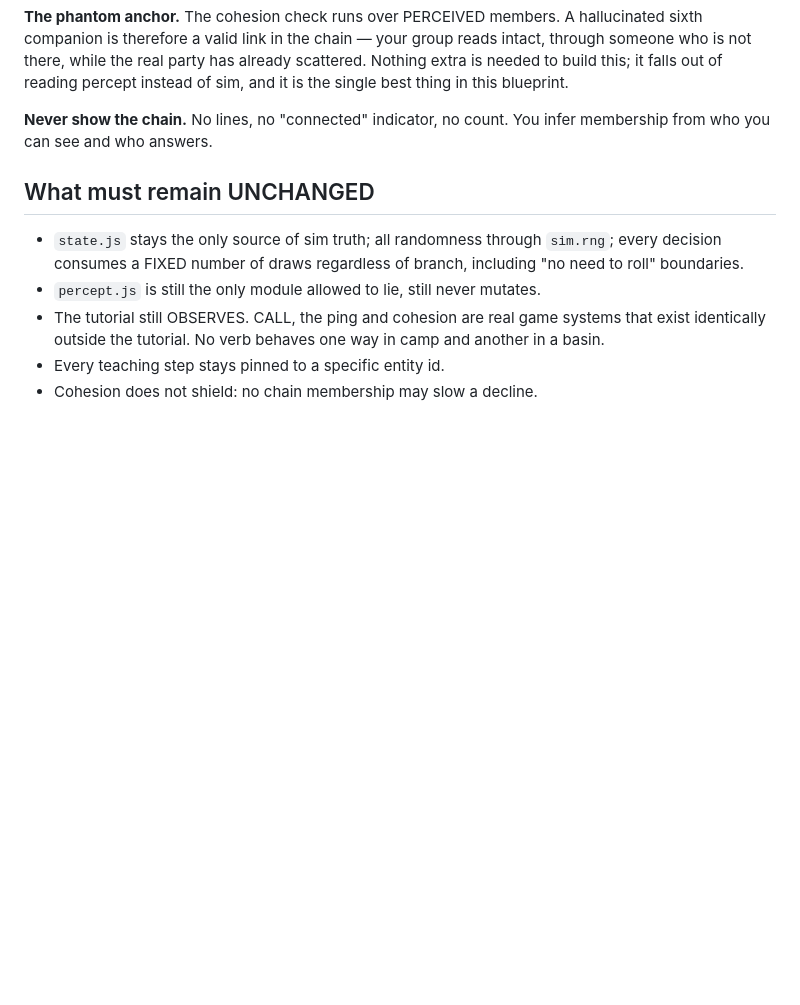
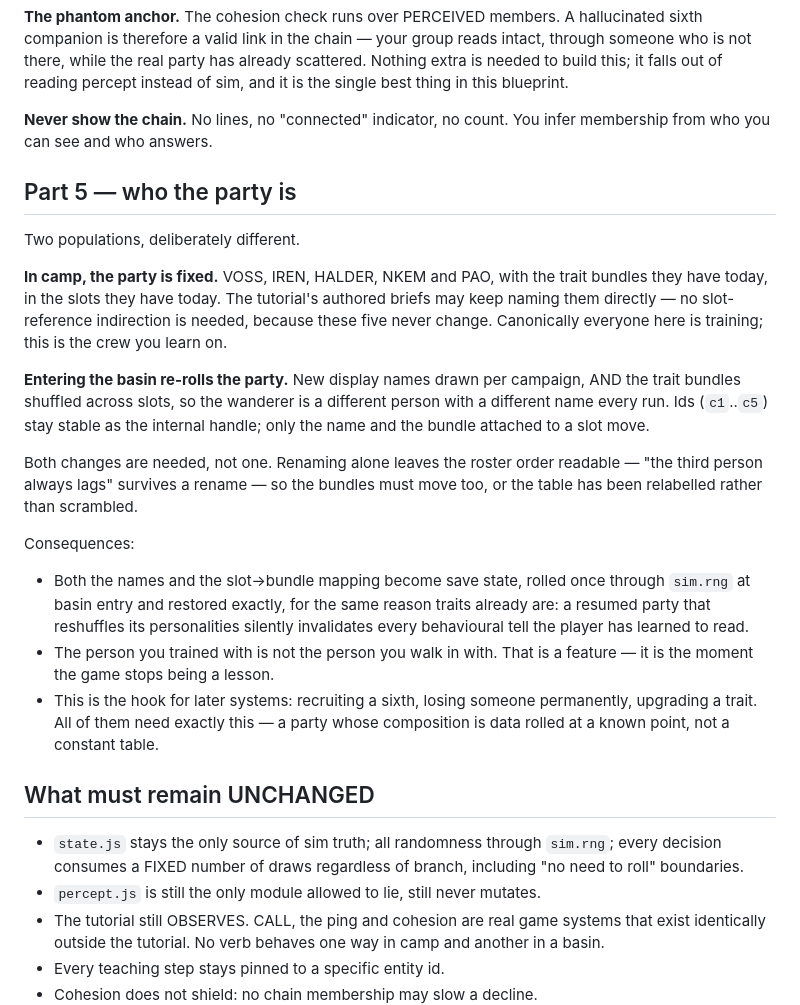
Before and after one commit to Pappydapimp69/Seven, a Markdown page: docs/blueprint-0.12-the-camp.md, the part around the change. Drawn GitHub-style; blank space fills up the shorter version.

Commit message:
Blueprint 0.12: fixed camp party, re-rolled basin party
The tutorial keeps the five fixed names and bundles, so its briefs need no
slot indirection. Entering the basin draws new names AND shuffles the trait
bundles across slots — renaming alone leaves roster order readable, so both
have to move. Names and the slot mapping join traits as save state.

```diff
--- a/docs/blueprint-0.12-the-camp.md
+++ b/docs/blueprint-0.12-the-camp.md
@@ -196,6 +196,37 @@ blueprint.
 **Never show the chain.** No lines, no "connected" indicator, no count. You
 infer membership from who you can see and who answers.
 
+## Part 5 — who the party is
+
+Two populations, deliberately different.
+
+**In camp, the party is fixed.** VOSS, IREN, HALDER, NKEM and PAO, with the
+trait bundles they have today, in the slots they have today. The tutorial's
+authored briefs may keep naming them directly — no slot-reference indirection
+is needed, because these five never change. Canonically everyone here is
+training; this is the crew you learn on.
+
+**Entering the basin re-rolls the party.** New display names drawn per
+campaign, AND the trait bundles shuffled across slots, so the wanderer is a
+different person with a different name every run. Ids (`c1`..`c5`) stay stable
+as the internal handle; only the name and the bundle attached to a slot move.
+
+Both changes are needed, not one. Renaming alone leaves the roster order
+readable — "the third person always lags" survives a rename — so the bundles
+must move too, or the table has been relabelled rather than scrambled.
+
+Consequences:
+
+- Both the names and the slot->bundle mapping become save state, rolled once
+  through `sim.rng` at basin entry and restored exactly, for the same reason
+  traits already are: a resumed party that reshuffles its personalities
+  silently invalidates every behavioural tell the player has learned to read.
+- The person you trained with is not the person you walk in with. That is a
+  feature — it is the moment the game stops being a lesson.
+- This is the hook for later systems: recruiting a sixth, losing someone
+  permanently, upgrading a trait. All of them need exactly this — a party
+  whose composition is data rolled at a known point, not a constant table.
+
 ## What must remain UNCHANGED
 
 - `state.js` stays the only source of sim truth; all randomness through
```
